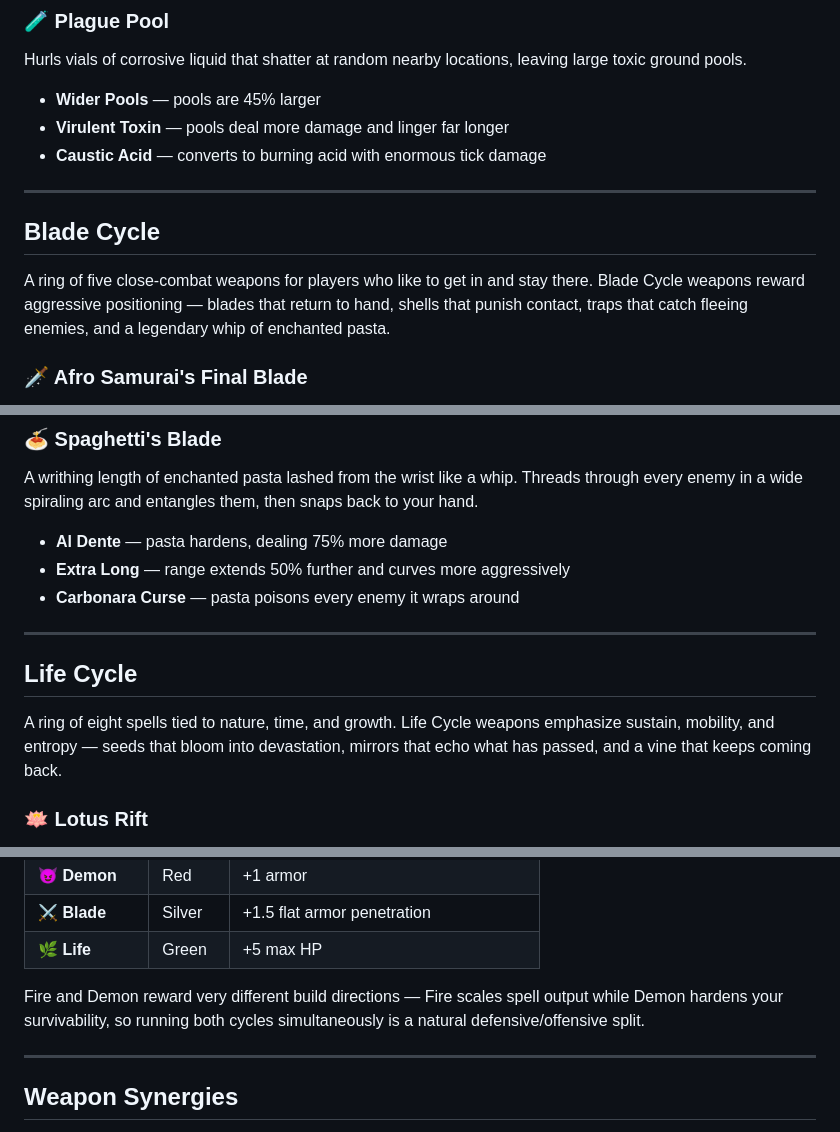
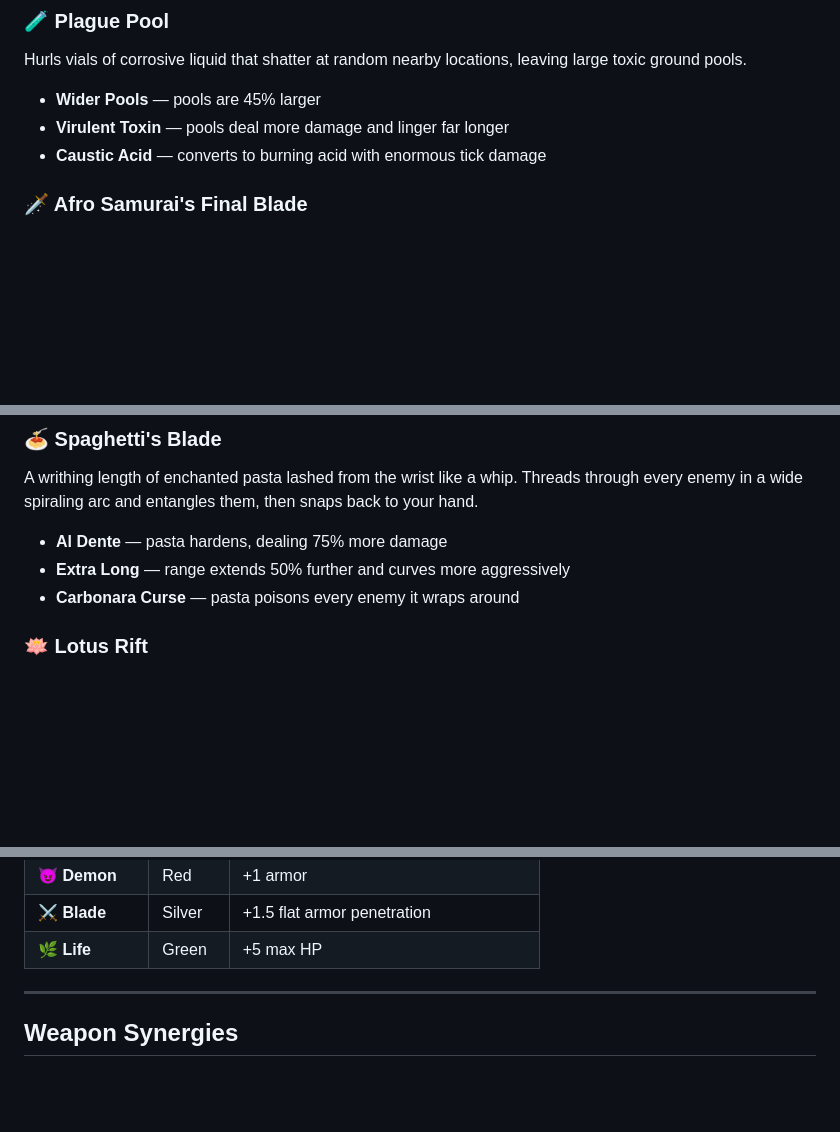
Before and after one commit to ahhh/archmage, a Markdown page: README.md, 3 parts joined by grey strips. Rendered like a GitHub page; blank space fills up the shorter version.

```diff
--- a/README.md
+++ b/README.md
@@ -243,12 +243,6 @@ Hurls vials of corrosive liquid that shatter at random nearby locations, leaving
 - **Virulent Toxin** — pools deal more damage and linger far longer
 - **Caustic Acid** — converts to burning acid with enormous tick damage
 
----
-
-## Blade Cycle
-
-A ring of five close-combat weapons for players who like to get in and stay there. Blade Cycle weapons reward aggressive positioning — blades that return to hand, shells that punish contact, traps that catch fleeing enemies, and a legendary whip of enchanted pasta.
-
 ### 🗡️ Afro Samurai's Final Blade
 Fires three devastating cutting slashes at the nearest enemy. Each slash tears through anything in its path with extreme armor penetration, and the cuts fan out slightly to cover a wide arc. Built for massive single-target and multi-pierce annihilation.
 - **Phantom Strike** — each slash splits into 2 additional cuts on contact at 70% power
@@ -278,12 +272,6 @@ A writhing length of enchanted pasta lashed from the wrist like a whip. Threads
 - **Al Dente** — pasta hardens, dealing 75% more damage
 - **Extra Long** — range extends 50% further and curves more aggressively
 - **Carbonara Curse** — pasta poisons every enemy it wraps around
-
----
-
-## Life Cycle
-
-A ring of eight spells tied to nature, time, and growth. Life Cycle weapons emphasize sustain, mobility, and entropy — seeds that bloom into devastation, mirrors that echo what has passed, and a vine that keeps coming back.
 
 ### 🪷 Lotus Rift
 Opens a blooming lotus-shaped rift under a distant enemy. Each petal that unfolds damages nearby enemies. When the final petal opens, the lotus collapses into a healing mote that drifts back to you.
@@ -395,8 +383,6 @@ Each weapon belongs to one of eight cycles. For every weapon you own in a cycle
 | 😈 **Demon** | Red | +1 armor |
 | ⚔️ **Blade** | Silver | +1.5 flat armor penetration |
 | 🌿 **Life** | Green | +5 max HP |
-
-Fire and Demon reward very different build directions — Fire scales spell output while Demon hardens your survivability, so running both cycles simultaneously is a natural defensive/offensive split.
 
 ---
 
```
